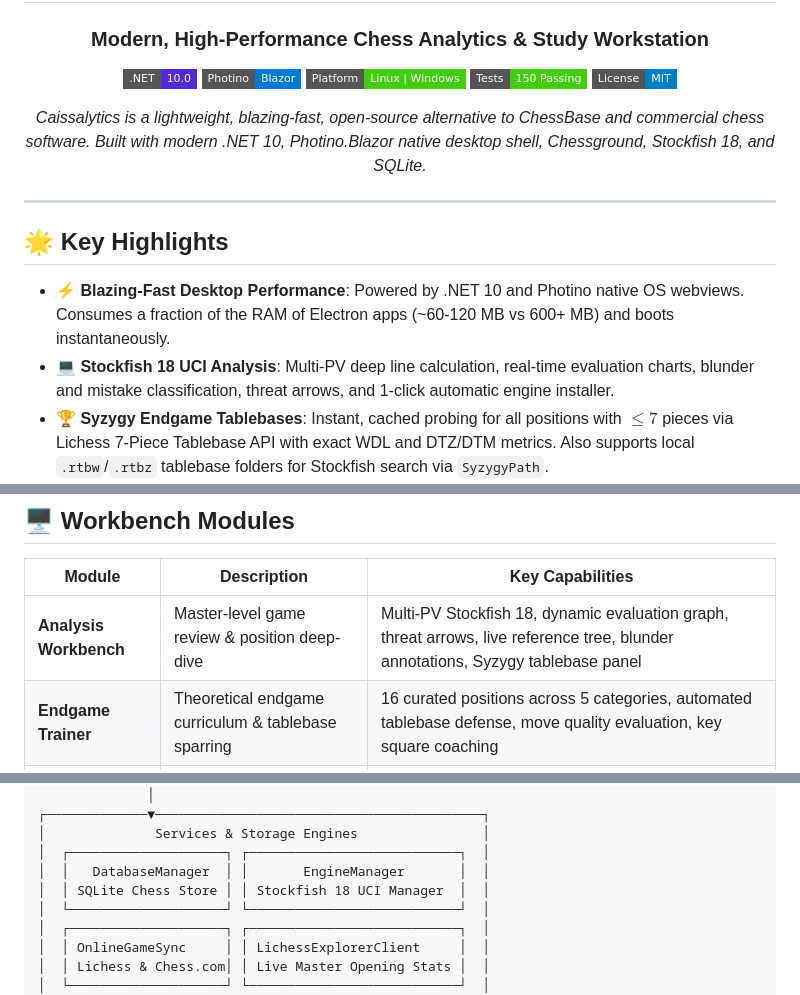
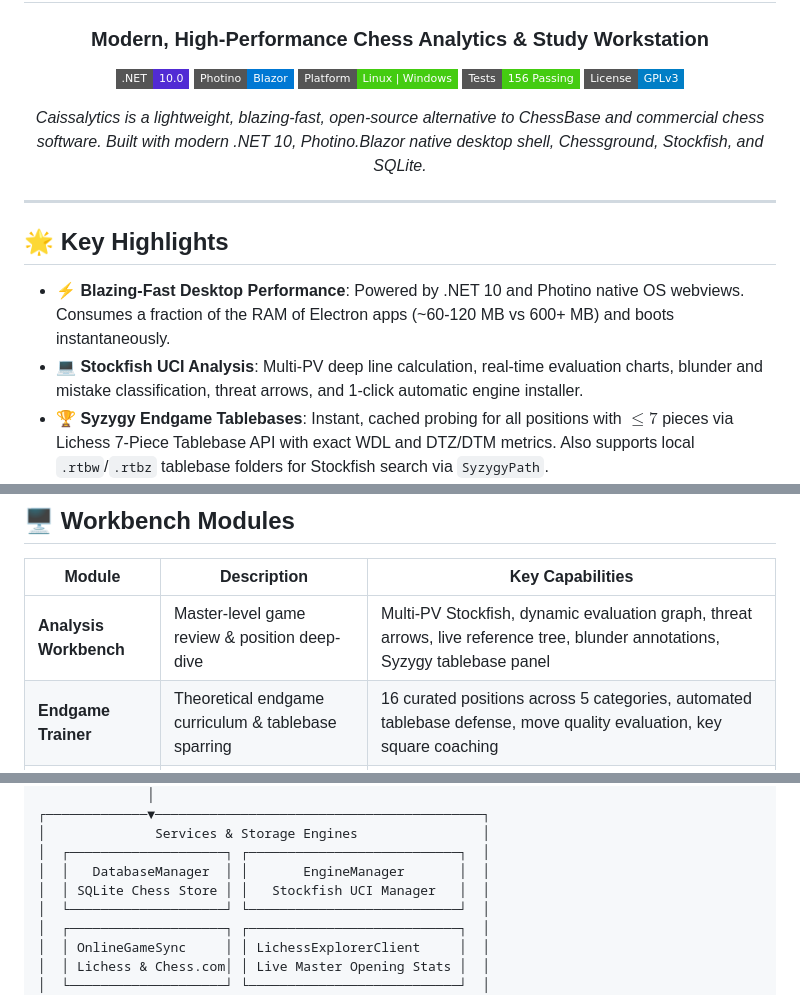
Before and after one commit to duckarp/Caissalytics, a Markdown page: README.md, 3 parts joined by grey strips. Rendered like a GitHub page; badges without logos.

Commit message:
docs: remove specific stockfish version numbers across documentation

```diff
--- a/README.md
+++ b/README.md
@@ -7,10 +7,10 @@
 [![.NET 10](https://img.shields.io/badge/.NET-10.0-512bd4.svg?style=flat-square&logo=dotnet)](https://dotnet.microsoft.com/)
 [![Photino.Blazor](https://img.shields.io/badge/Photino-Blazor-0078d4.svg?style=flat-square)](https://www.tryphotino.io/)
 [![Platform](https://img.shields.io/badge/Platform-Linux%20%7C%20Windows-brightgreen.svg?style=flat-square)](https://github.com/)
-[![Tests](https://img.shields.io/badge/Tests-150%20Passing-success.svg?style=flat-square)](file:///home/tomask/projects/Caissalytics/Caissalytics.Tests)
-[![License](https://img.shields.io/badge/License-MIT-blue.svg?style=flat-square)](LICENSE)
+[![Tests](https://img.shields.io/badge/Tests-156%20Passing-success.svg?style=flat-square)](file:///home/tomask/projects/Caissalytics/Caissalytics.Tests)
+[![License](https://img.shields.io/badge/License-GPLv3-blue.svg?style=flat-square)](LICENSE)
 
-*Caissalytics is a lightweight, blazing-fast, open-source alternative to ChessBase and commercial chess software. Built with modern .NET 10, Photino.Blazor native desktop shell, Chessground, Stockfish 18, and SQLite.*
+*Caissalytics is a lightweight, blazing-fast, open-source alternative to ChessBase and commercial chess software. Built with modern .NET 10, Photino.Blazor native desktop shell, Chessground, Stockfish, and SQLite.*
 
 </div>
 
@@ -19,7 +19,7 @@
 ## 🌟 Key Highlights
 
 - **⚡ Blazing-Fast Desktop Performance**: Powered by .NET 10 and Photino native OS webviews. Consumes a fraction of the RAM of Electron apps (~60-120 MB vs 600+ MB) and boots instantaneously.
-- **💻 Stockfish 18 UCI Analysis**: Multi-PV deep line calculation, real-time evaluation charts, blunder and mistake classification, threat arrows, and 1-click automatic engine installer.
+- **💻 Stockfish UCI Analysis**: Multi-PV deep line calculation, real-time evaluation charts, blunder and mistake classification, threat arrows, and 1-click automatic engine installer.
 - **🏆 Syzygy Endgame Tablebases**: Instant, cached probing for all positions with $\le 7$ pieces via Lichess 7-Piece Tablebase API with exact WDL and DTZ/DTM metrics. Also supports local `.rtbw`/`.rtbz` tablebase folders for Stockfish search via `SyzygyPath`.
 - **👑 Classical Endgame Trainer**: Master theoretical endgames (Lucena bridge, Philidor defense, Vancura active checks, Trebuchet mutual zugzwang, Bishop & Knight mate) against an optimal tablebase-driven sparring opponent with instant blunder warnings.
 - **📚 Local & Master Database Engine**: High-throughput SQLite chess indexing engine. Query master games and position stats in sub-millisecond time. Comes with built-in 1-click downloaders for TWIC, Czech & Slovak Extraliga, and custom PGN drag-and-drop.
@@ -36,7 +36,7 @@
 
 | Module | Description | Key Capabilities |
 |---|---|---|
-| **Analysis Workbench** | Master-level game review & position deep-dive | Multi-PV Stockfish 18, dynamic evaluation graph, threat arrows, live reference tree, blunder annotations, Syzygy tablebase panel |
+| **Analysis Workbench** | Master-level game review & position deep-dive | Multi-PV Stockfish, dynamic evaluation graph, threat arrows, live reference tree, blunder annotations, Syzygy tablebase panel |
 | **Endgame Trainer** | Theoretical endgame curriculum & tablebase sparring | 16 curated positions across 5 categories, automated tablebase defense, move quality evaluation, key square coaching |
 | **Database Explorer** | High-volume master & personal game library | SQLite indexing, advanced header/date/ECO filtering, game preview, duplicate detection, batch PGN import |
 | **Opening & Repertoire** | Personal opening tree & repertoire builder | Lichess Masters/Community (with free API token support) + 100% offline Local DB stats, move classification (*Main Line*, *Alternative*, *Surprise*), study export |
@@ -75,7 +75,7 @@ Caissalytics combines high-performance compiled C# chess logic with a responsive
 │              Services & Storage Engines                │
 │  ┌────────────────────┐ ┌───────────────────────────┐  │
 │  │   DatabaseManager  │ │       EngineManager       │  │
-│  │ SQLite Chess Store │ │ Stockfish 18 UCI Manager  │  │
+│  │ SQLite Chess Store │ │   Stockfish UCI Manager   │  │
 │  └────────────────────┘ └───────────────────────────┘  │
 │  ┌────────────────────┐ ┌───────────────────────────┐  │
 │  │ OnlineGameSync     │ │ LichessExplorerClient     │  │
```
Also changed, not shown: docs/ARCHITECTURE.md (+2 -2 lines), docs/FEATURES.md (+3 -3 lines).
